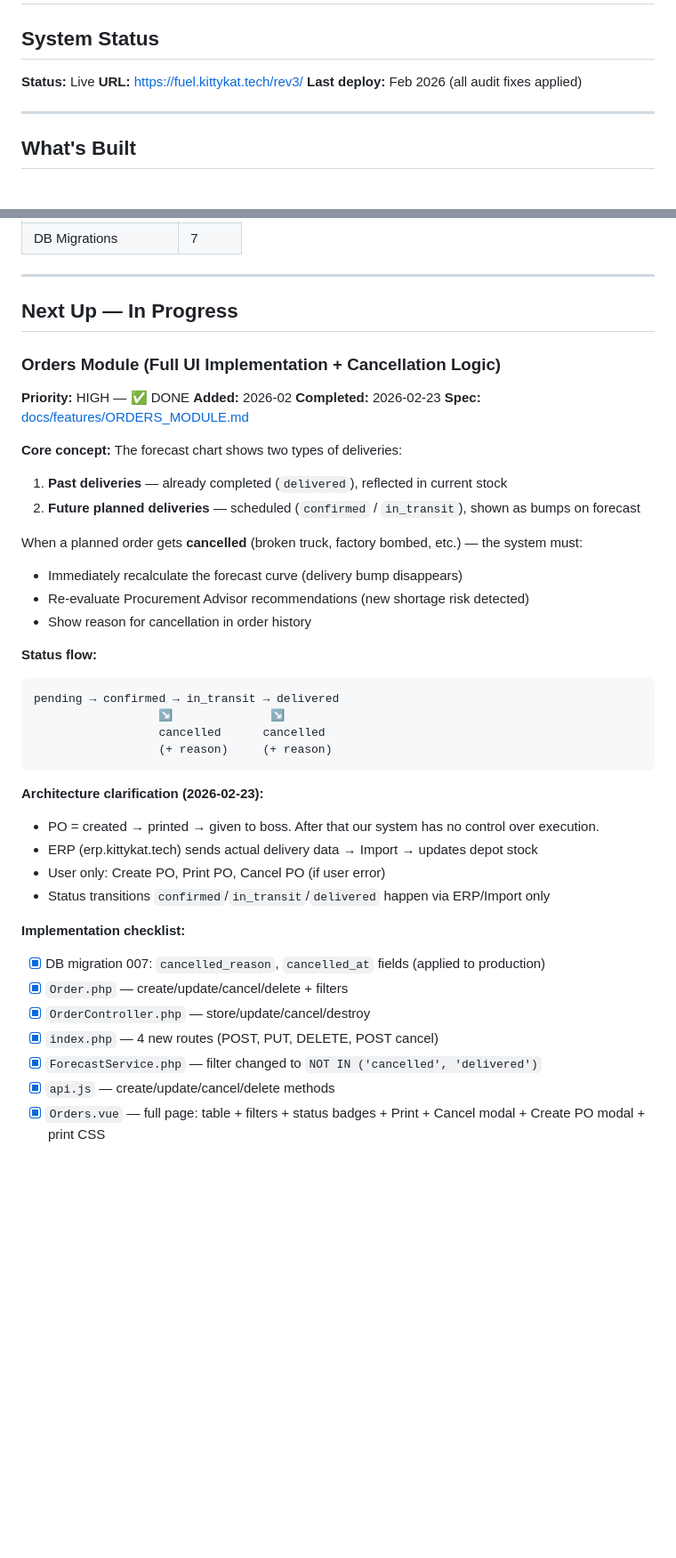
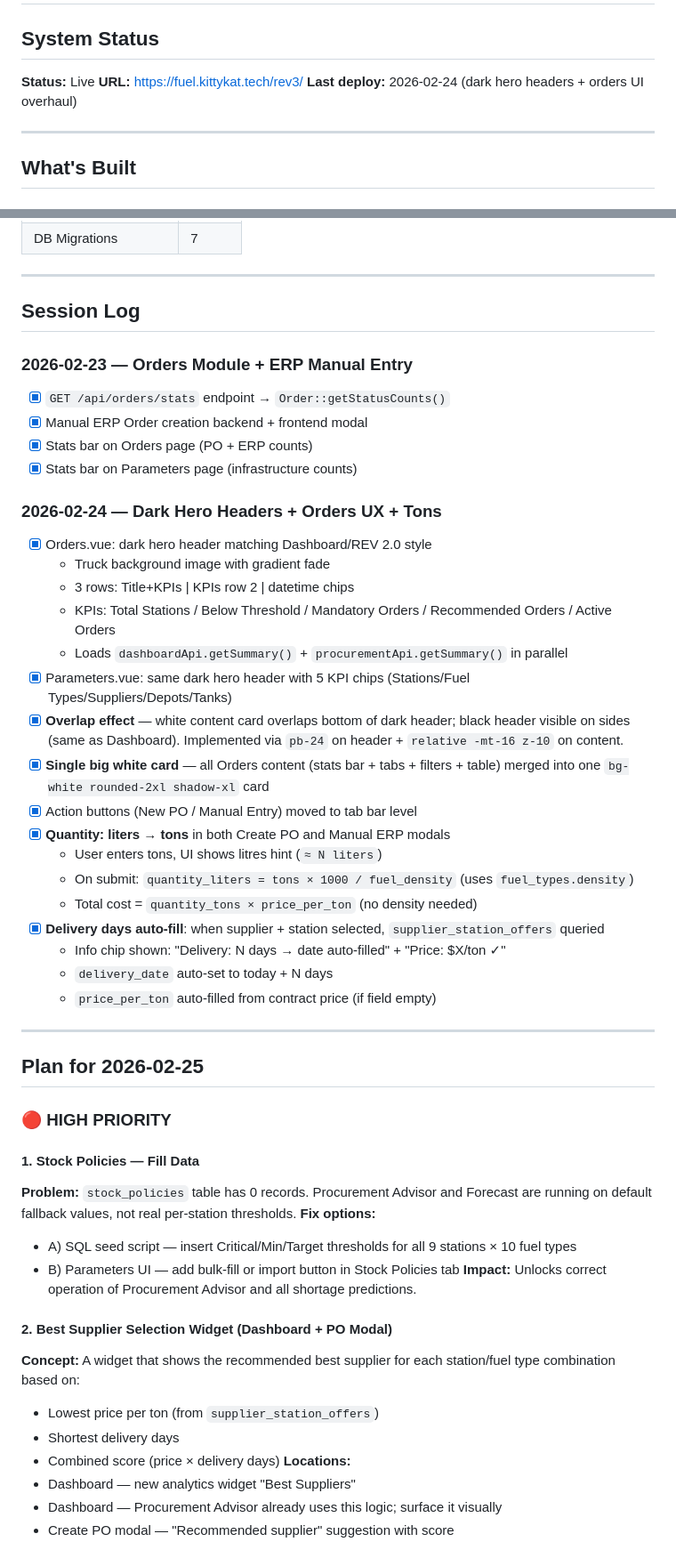
Before and after one commit to joinreachout/fuel-management-v3, a Markdown page: PROGRESS.md, 2 parts joined by grey strips. Shown at 89% size. GitHub-like rendering; blank space fills up the shorter version.

Commit message:
docs: update PROGRESS.md with 2026-02-24 session + plan for 2026-02-25
Co-Authored-By: Claude Sonnet 4.6 <noreply@anthropic.com>

````diff
--- a/PROGRESS.md
+++ b/PROGRESS.md
@@ -4,7 +4,7 @@
 
 **Status:** Live
 **URL:** https://fuel.kittykat.tech/rev3/
-**Last deploy:** Feb 2026 (all audit fixes applied)
+**Last deploy:** 2026-02-24 (dark hero headers + orders UI overhaul)
 
 ---
 
@@ -72,43 +109,53 @@
 
 ---
 
-## Next Up — In Progress
+## Session Log
 
-### Orders Module (Full UI Implementation + Cancellation Logic)
-**Priority:** HIGH — ✅ DONE
-**Added:** 2026-02
-**Completed:** 2026-02-23
-**Spec:** [docs/features/ORDERS_MODULE.md](docs/features/ORDERS_MODULE.md)
+### 2026-02-23 — Orders Module + ERP Manual Entry
+- [x] `GET /api/orders/stats` endpoint → `Order::getStatusCounts()`
+- [x] Manual ERP Order creation backend + frontend modal
+- [x] Stats bar on Orders page (PO + ERP counts)
+- [x] Stats bar on Parameters page (infrastructure counts)
 
-**Core concept:**
-The forecast chart shows two types of deliveries:
-1. **Past deliveries** — already completed (`delivered`), reflected in current stock
-2. **Future planned deliveries** — scheduled (`confirmed` / `in_transit`), shown as bumps on forecast
+### 2026-02-24 — Dark Hero Headers + Orders UX + Tons
+- [x] Orders.vue: dark hero header matching Dashboard/REV 2.0 style
+  - Truck background image with gradient fade
+  - 3 rows: Title+KPIs | KPIs row 2 | datetime chips
+  - KPIs: Total Stations / Below Threshold / Mandatory Orders / Recommended Orders / Active Orders
+  - Loads `dashboardApi.getSummary()` + `procurementApi.getSummary()` in parallel
+- [x] Parameters.vue: same dark hero header with 5 KPI chips (Stations/Fuel Types/Suppliers/Depots/Tanks)
+- [x] **Overlap effect** — white content card overlaps bottom of dark header; black header visible on sides (same as Dashboard). Implemented via `pb-24` on header + `relative -mt-16 z-10` on content.
+- [x] **Single big white card** — all Orders content (stats bar + tabs + filters + table) merged into one `bg-white rounded-2xl shadow-xl` card
+- [x] Action buttons (New PO / Manual Entry) moved to tab bar level
+- [x] **Quantity: liters → tons** in both Create PO and Manual ERP modals
+  - User enters tons, UI shows litres hint (`≈ N liters`)
+  - On submit: `quantity_liters = tons × 1000 / fuel_density` (uses `fuel_types.density`)
+  - Total cost = `quantity_tons × price_per_ton` (no density needed)
+- [x] **Delivery days auto-fill**: when supplier + station selected, `supplier_station_offers` queried
+  - Info chip shown: "Delivery: N days → date auto-filled" + "Price: $X/ton ✓"
+  - `delivery_date` auto-set to today + N days
+  - `price_per_ton` auto-filled from contract price (if field empty)
 
-When a planned order gets **cancelled** (broken truck, factory bombed, etc.) — the system must:
-- Immediately recalculate the forecast curve (delivery bump disappears)
-- Re-evaluate Procurement Advisor recommendations (new shortage risk detected)
-- Show reason for cancellation in order history
+---
 
-**Status flow:**
-```
-pending → confirmed → in_transit → delivered
-                  ↘              ↘
-                  cancelled      cancelled
-                  (+ reason)     (+ reason)
-```
+## Plan for 2026-02-25
 
-**Architecture clarification (2026-02-23):**
-- PO = created → printed → given to boss. After that our system has no control over execution.
-- ERP (erp.kittykat.tech) sends actual delivery data → Import → updates depot stock
-- User only: Create PO, Print PO, Cancel PO (if user error)
-- Status transitions `confirmed`/`in_transit`/`delivered` happen via ERP/Import only
+### 🔴 HIGH PRIORITY
 
-**Implementation checklist:**
-- [x] DB migration 007: `cancelled_reason`, `cancelled_at` fields (applied to production)
-- [x] `Order.php` — create/update/cancel/delete + filters
-- [x] `OrderController.php` — store/update/cancel/destroy
-- [x] `index.php` — 4 new routes (POST, PUT, DELETE, POST cancel)
-- [x] `ForecastService.php` — filter changed to `NOT IN ('cancelled', 'delivered')`
-- [x] `api.js` — create/update/cancel/delete methods
-- [x] `Orders.vue` — full page: table + filters + status badges + Print + Cancel modal + Create PO modal + print CSS
+#### 1. Stock Policies — Fill Data
+**Problem:** `stock_policies` table has 0 records. Procurement Advisor and Forecast are running on default fallback values, not real per-station thresholds.
+**Fix options:**
+- A) SQL seed script — insert Critical/Min/Target thresholds for all 9 stations × 10 fuel types
+- B) Parameters UI — add bulk-fill or import button in Stock Policies tab
+**Impact:** Unlocks correct operation of Procurement Advisor and all shortage predictions.
+
+#### 2. Best Supplier Selection Widget (Dashboard + PO Modal)
+**Concept:** A widget that shows the recommended best supplier for each station/fuel type combination based on:
+- Lowest price per ton (from `supplier_station_offers`)
+- Shortest delivery days
+- Combined score (price × delivery days)
+**Locations:**
+- Dashboard — new analytics widget "Best Suppliers"
+- Dashboard — Procurement Advisor already uses this logic; surface it visually
+- Create PO modal — "Recommended supplier" suggestion with score
+
````
Also changed, not shown: other parts of PROGRESS.md (+89 -12 lines).
